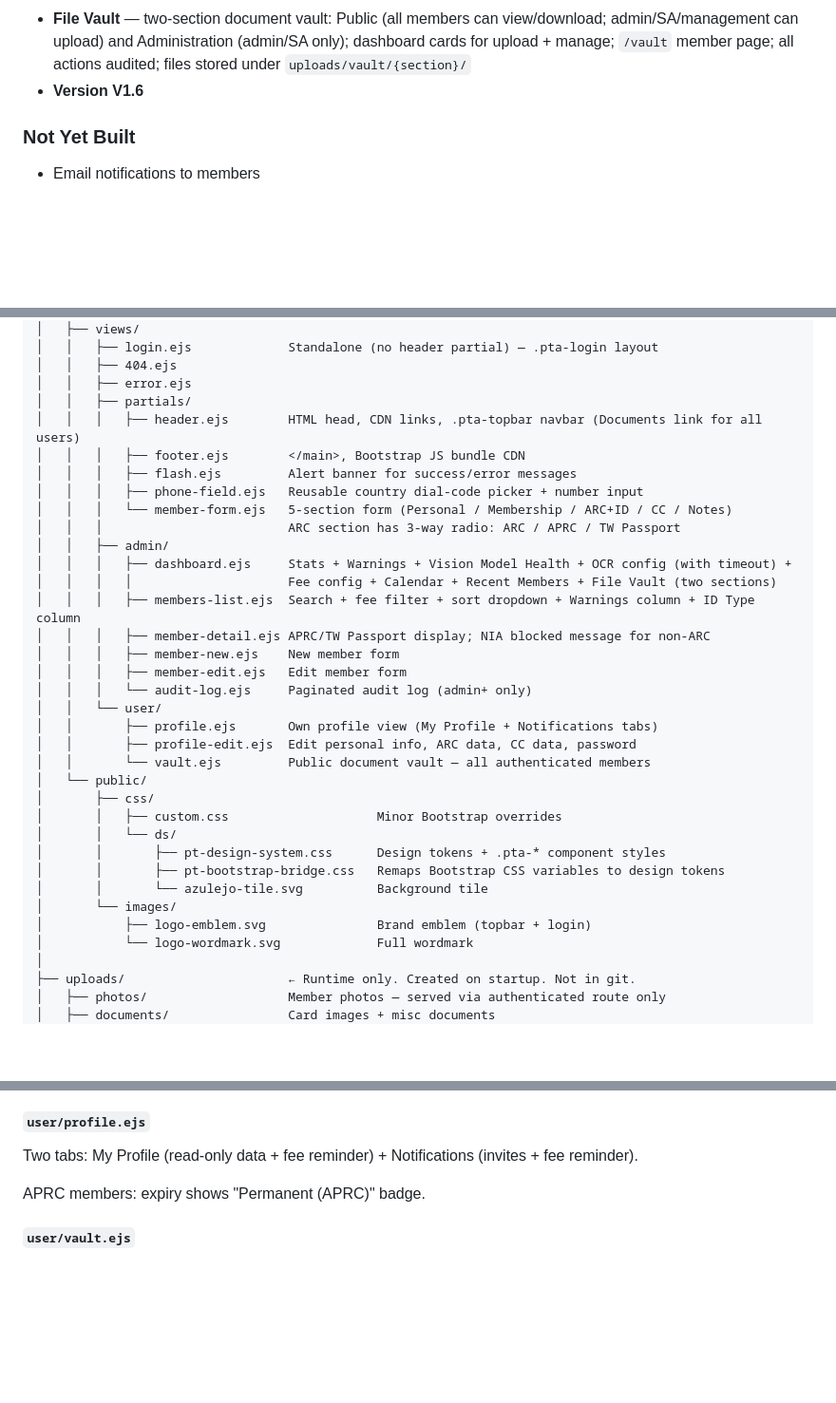
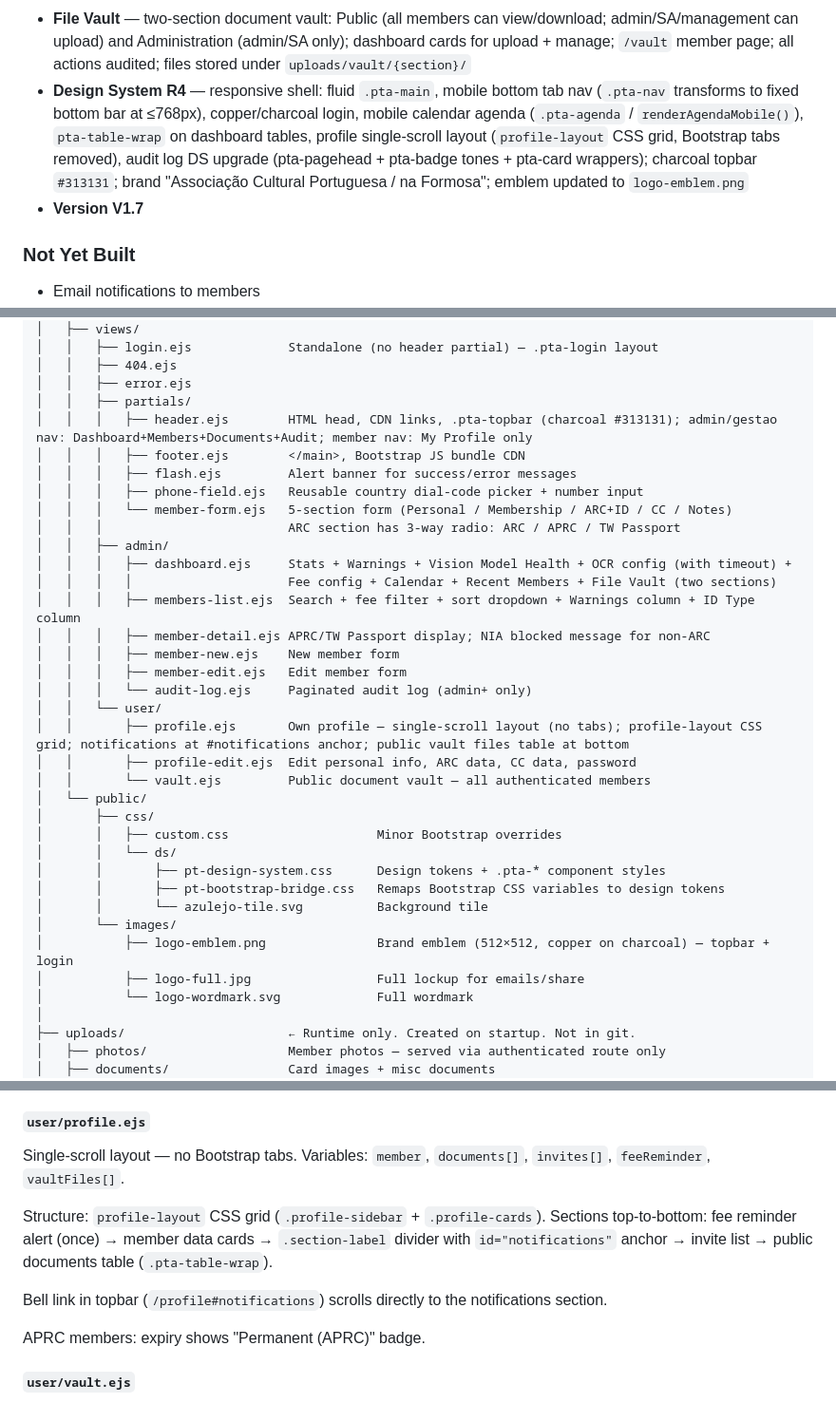
Before and after one commit to Ektoplasm84/PT-ASSOCIACAO, a Markdown page: PROJECT.md, 3 parts joined by grey strips. Shown at 95% size. Rendered like a GitHub page; blank space fills up the shorter version.

```diff
--- a/PROJECT.md
+++ b/PROJECT.md
@@ -50,7 +50,8 @@ A membership management web application for a Portuguese-Taiwanese association.
 - **Taiwan Passport support** — `is_tw_passport INTEGER` column on members; ARC/ID section shows 3-way radio (ARC / APRC / TW Passport); passport expiry tracked via `arc_expiry_date`; NIA fetch blocked
 - **Members list improvements** — Warnings column (doc expiry badges), ID Type column (ARC/APRC/TW Passport), Sort dropdown (name A-Z/Z-A, recently added, oldest, join date ↑↓)
 - **File Vault** — two-section document vault: Public (all members can view/download; admin/SA/management can upload) and Administration (admin/SA only); dashboard cards for upload + manage; `/vault` member page; all actions audited; files stored under `uploads/vault/{section}/`
-- **Version V1.6**
+- **Design System R4** — responsive shell: fluid `.pta-main`, mobile bottom tab nav (`.pta-nav` transforms to fixed bottom bar at ≤768px), copper/charcoal login, mobile calendar agenda (`.pta-agenda` / `renderAgendaMobile()`), `pta-table-wrap` on dashboard tables, profile single-scroll layout (`profile-layout` CSS grid, Bootstrap tabs removed), audit log DS upgrade (pta-pagehead + pta-badge tones + pta-card wrappers); charcoal topbar `#313131`; brand "Associação Cultural Portuguesa / na Formosa"; emblem updated to `logo-emblem.png`
+- **Version V1.7**
 
 ### Not Yet Built
 - Email notifications to members
@@ -115,7 +116,7 @@ PT ASSOCIACAO/
 │   │   ├── 404.ejs
 │   │   ├── error.ejs
 │   │   ├── partials/
-│   │   │   ├── header.ejs        HTML head, CDN links, .pta-topbar navbar (Documents link for all users)
+│   │   │   ├── header.ejs        HTML head, CDN links, .pta-topbar (charcoal #313131); admin/gestao nav: Dashboard+Members+Documents+Audit; member nav: My Profile only
 │   │   │   ├── footer.ejs        </main>, Bootstrap JS bundle CDN
 │   │   │   ├── flash.ejs         Alert banner for success/error messages
 │   │   │   ├── phone-field.ejs   Reusable country dial-code picker + number input
@@ -130,7 +131,7 @@ PT ASSOCIACAO/
 │   │   │   ├── member-edit.ejs   Edit member form
 │   │   │   └── audit-log.ejs     Paginated audit log (admin+ only)
 │   │   └── user/
-│   │       ├── profile.ejs       Own profile view (My Profile + Notifications tabs)
+│   │       ├── profile.ejs       Own profile — single-scroll layout (no tabs); profile-layout CSS grid; notifications at #notifications anchor; public vault files table at bottom
 │   │       ├── profile-edit.ejs  Edit personal info, ARC data, CC data, password
 │   │       └── vault.ejs         Public document vault — all authenticated members
 │   └── public/
@@ -141,7 +142,8 @@ PT ASSOCIACAO/
 │       │       ├── pt-bootstrap-bridge.css   Remaps Bootstrap CSS variables to design tokens
 │       │       └── azulejo-tile.svg          Background tile
 │       └── images/
-│           ├── logo-emblem.svg               Brand emblem (topbar + login)
+│           ├── logo-emblem.png               Brand emblem (512×512, copper on charcoal) — topbar + login
+│           ├── logo-full.jpg                 Full lockup for emails/share
 │           └── logo-wordmark.svg             Full wordmark
 │
 ├── uploads/                      ← Runtime only. Created on startup. Not in git.
@@ -647,7 +653,11 @@ Use `partials/member-form.ejs`. Variables include `defaultFee`.
 - Selected type submitted as `residence_doc_type` → server derives `is_aprc` and `is_tw_passport`
 
 #### `user/profile.ejs`
-Two tabs: My Profile (read-only data + fee reminder) + Notifications (invites + fee reminder).
+Single-scroll layout — no Bootstrap tabs. Variables: `member`, `documents[]`, `invites[]`, `feeReminder`, `vaultFiles[]`.
+
+Structure: `profile-layout` CSS grid (`.profile-sidebar` + `.profile-cards`). Sections top-to-bottom: fee reminder alert (once) → member data cards → `.section-label` divider with `id="notifications"` anchor → invite list → public documents table (`.pta-table-wrap`).
+
+Bell link in topbar (`/profile#notifications`) scrolls directly to the notifications section.
 
 APRC members: expiry shows "Permanent (APRC)" badge.
 
```
Also changed, not shown: other parts of PROJECT.md (+4 -0 lines), CLAUDE.md (+23 -6 lines).
